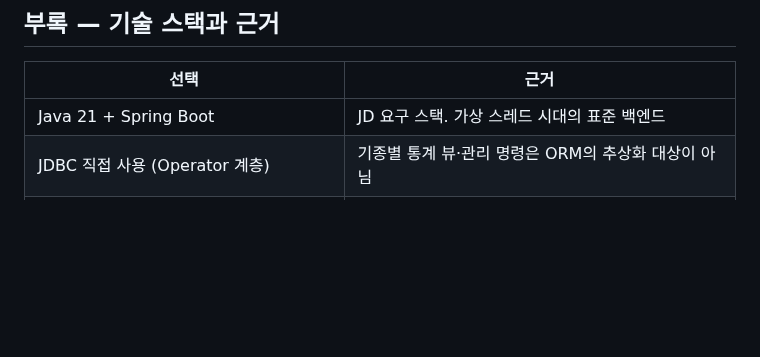
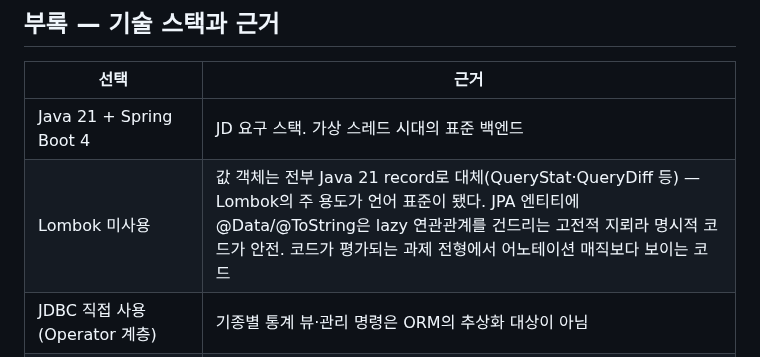
Before and after one commit to dj258255/dbtower, a Markdown page: docs/PRESENTATION.md, the part around the change. GitHub-like rendering; blank space fills up the shorter version.

Commit message:
docs: 기술 선택 근거에 Lombok 미사용 이유 추가 (record 대체·JPA 지뢰·과제 전형 맥락)

```diff
--- a/docs/PRESENTATION.md
+++ b/docs/PRESENTATION.md
@@ -162,7 +162,8 @@ findings=2 감지 -> AI 1차 분석 첨부 -> Discord 웹훅 HTTP 204 발송 (
 
 | 선택 | 근거 |
 |---|---|
-| Java 21 + Spring Boot | JD 요구 스택. 가상 스레드 시대의 표준 백엔드 |
+| Java 21 + Spring Boot 4 | JD 요구 스택. 가상 스레드 시대의 표준 백엔드 |
+| Lombok 미사용 | 값 객체는 전부 Java 21 record로 대체(QueryStat·QueryDiff 등) — Lombok의 주 용도가 언어 표준이 됐다. JPA 엔티티에 @Data/@ToString은 lazy 연관관계를 건드리는 고전적 지뢰라 명시적 코드가 안전. 코드가 평가되는 과제 전형에서 어노테이션 매직보다 보이는 코드 |
 | JDBC 직접 사용 (Operator 계층) | 기종별 통계 뷰·관리 명령은 ORM의 추상화 대상이 아님 |
 | JPA (플랫폼 메타데이터) + JDBC batch (스냅샷 쓰기) | 엔티티 관리는 JPA, 대량 쓰기는 batch — 적재적소 |
 | PostgreSQL (플랫폼 저장소) | Operator 지원 기종이라 도그푸딩 가능 |
```
